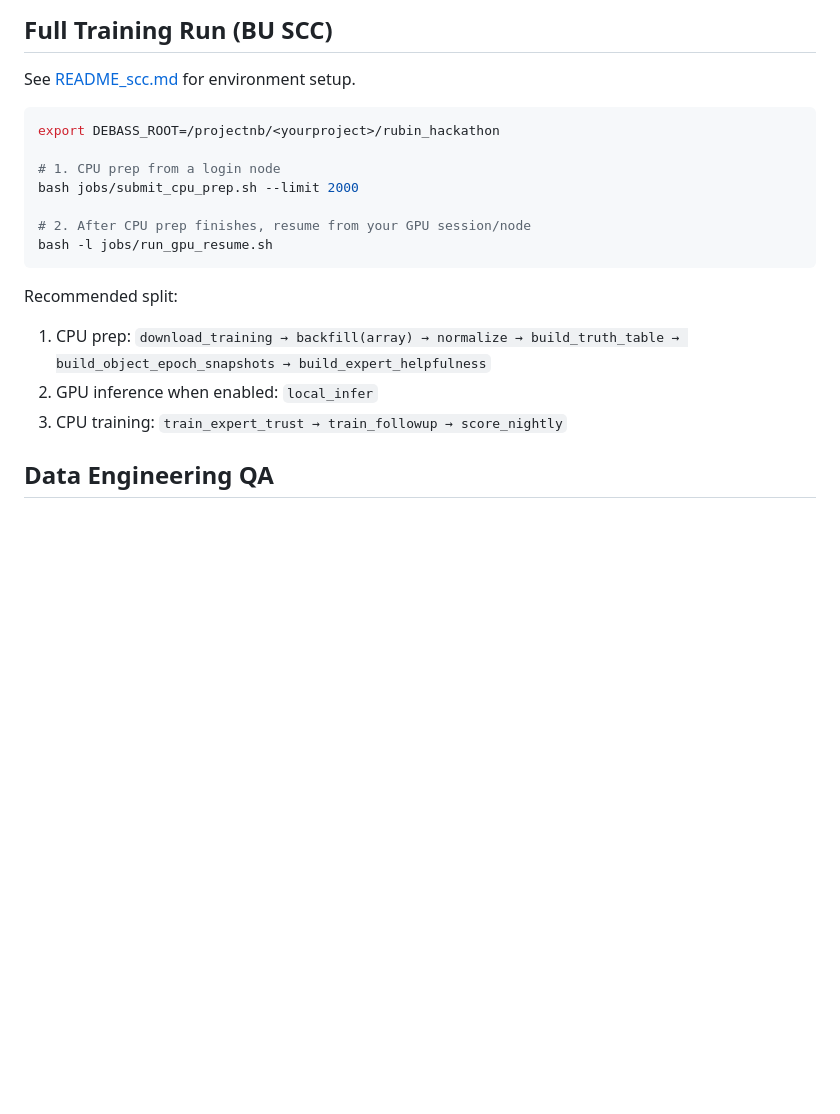
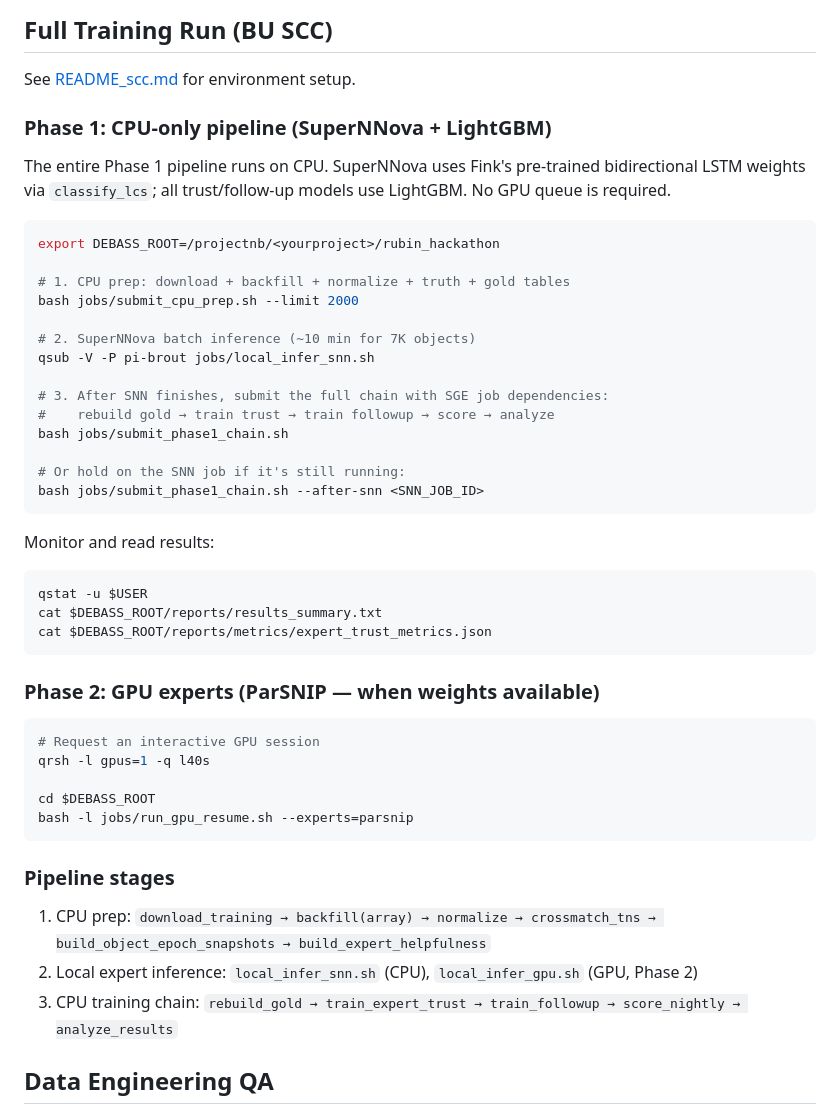
Before and after one commit to trivialTZ/rubin_hackathon, a Markdown page: README.md, the part around one of its changes. Drawn GitHub-style; blank space fills up the shorter version.

````diff
--- a/README.md
+++ b/README.md
@@ -128,20 +128,51 @@ This baseline is useful for benchmarking, but it is not the primary science path
 
 See [README_scc.md](README_scc.md) for environment setup.
 
+### Phase 1: CPU-only pipeline (SuperNNova + LightGBM)
+
+The entire Phase 1 pipeline runs on CPU. SuperNNova uses Fink's pre-trained
+bidirectional LSTM weights via `classify_lcs`; all trust/follow-up models use
+LightGBM. No GPU queue is required.
+
 ```bash
 export DEBASS_ROOT=/projectnb/<yourproject>/rubin_hackathon
 
-# 1. CPU prep from a login node
+# 1. CPU prep: download + backfill + normalize + truth + gold tables
 bash jobs/submit_cpu_prep.sh --limit 2000
 
-# 2. After CPU prep finishes, resume from your GPU session/node
-bash -l jobs/run_gpu_resume.sh
+# 2. SuperNNova batch inference (~10 min for 7K objects)
+qsub -V -P pi-brout jobs/local_infer_snn.sh
+
+# 3. After SNN finishes, submit the full chain with SGE job dependencies:
+#    rebuild gold → train trust → train followup → score → analyze
+bash jobs/submit_phase1_chain.sh
+
+# Or hold on the SNN job if it's still running:
+bash jobs/submit_phase1_chain.sh --after-snn <SNN_JOB_ID>
 ```
 
-Recommended split:
-1. CPU prep: `download_training → backfill(array) → normalize → build_truth_table → build_object_epoch_snapshots → build_expert_helpfulness`
-2. GPU inference when enabled: `local_infer`
-3. CPU training: `train_expert_trust → train_followup → score_nightly`
+Monitor and read results:
+```bash
+qstat -u $USER
+cat $DEBASS_ROOT/reports/results_summary.txt
+cat $DEBASS_ROOT/reports/metrics/expert_trust_metrics.json
+```
+
+### Phase 2: GPU experts (ParSNIP — when weights available)
+
+```bash
+# Request an interactive GPU session
+qrsh -l gpus=1 -q l40s
+
+cd $DEBASS_ROOT
+bash -l jobs/run_gpu_resume.sh --experts=parsnip
+```
+
+### Pipeline stages
+
+1. CPU prep: `download_training → backfill(array) → normalize → crossmatch_tns → build_object_epoch_snapshots → build_expert_helpfulness`
+2. Local expert inference: `local_infer_snn.sh` (CPU), `local_infer_gpu.sh` (GPU, Phase 2)
+3. CPU training chain: `rebuild_gold → train_expert_trust → train_followup → score_nightly → analyze_results`
 
 ## Data Engineering QA
 
````
Also changed, not shown: other parts of README.md (+67 -12 lines), README_scc.md (+88 -92 lines).
